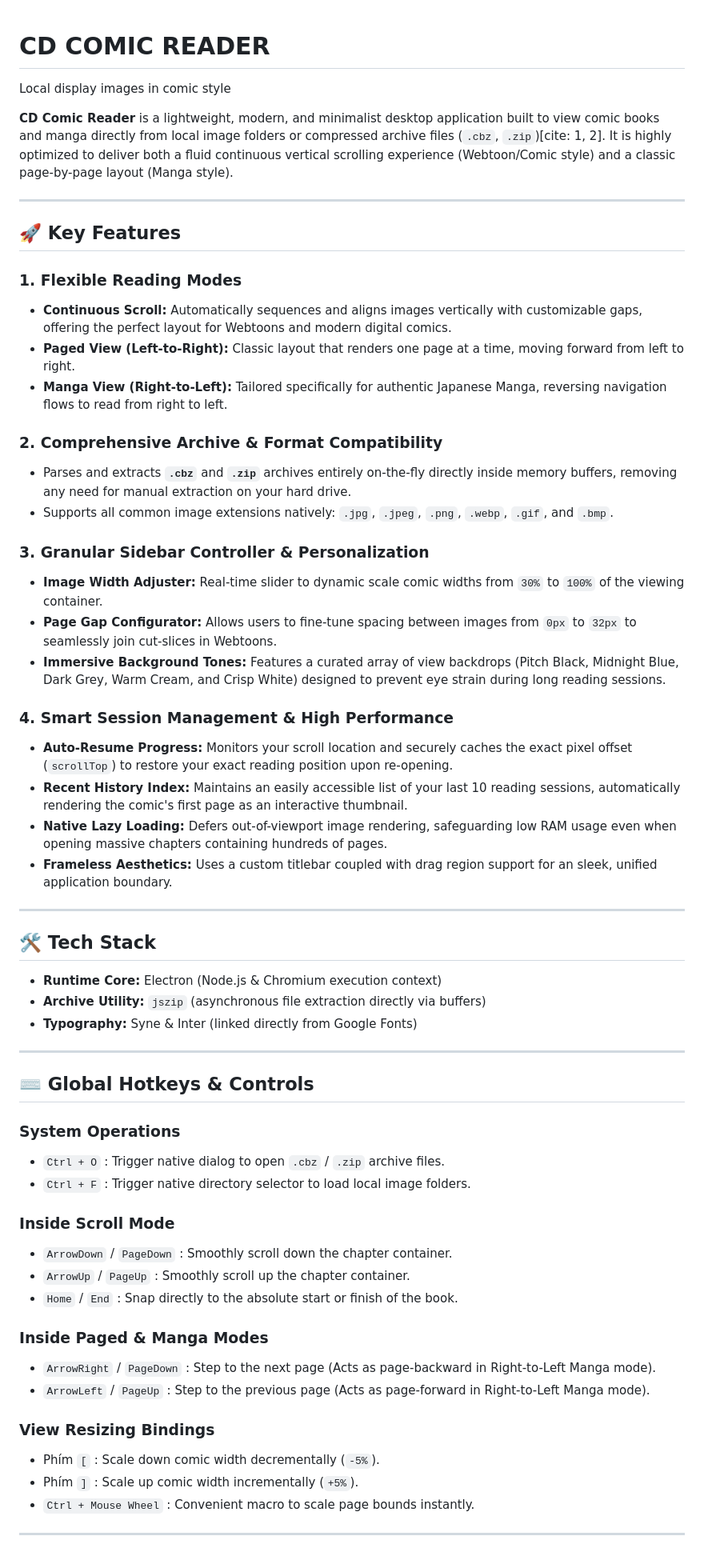
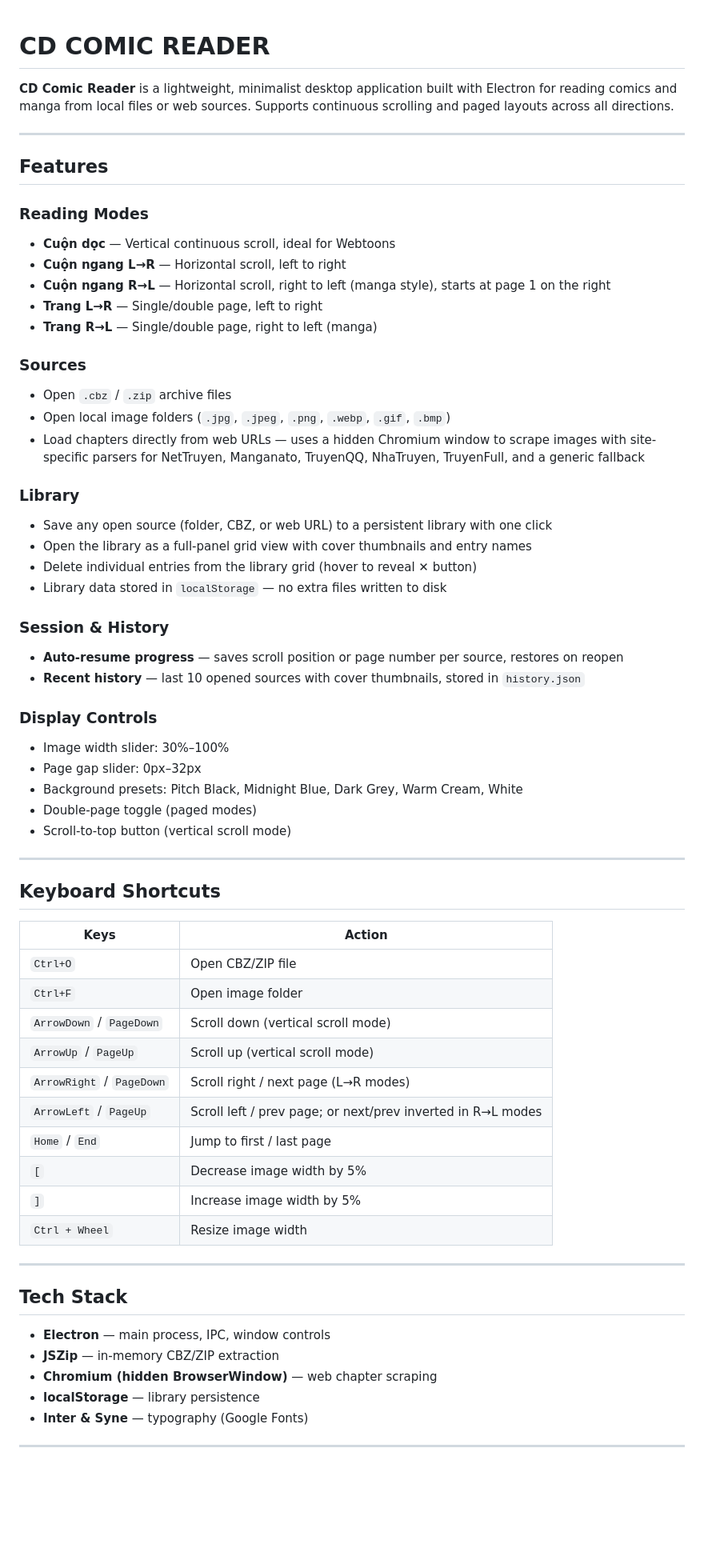
Before and after one commit to CPhuongg/cd-comic-reader, a Markdown page: README.MD, the part around one of its changes. Shown at 80% size. Rendered like a GitHub page; blank space fills up the shorter version.

```diff
--- a/README.MD
+++ b/README.MD
@@ -1,60 +1,66 @@
 # CD COMIC READER
-Local display images in comic style
 
-**CD Comic Reader** is a lightweight, modern, and minimalist desktop application built to view comic books and manga directly from local image folders or compressed archive files (`.cbz`, `.zip`)[cite: 1, 2]. It is highly optimized to deliver both a fluid continuous vertical scrolling experience (Webtoon/Comic style) and a classic page-by-page layout (Manga style).
+**CD Comic Reader** is a lightweight, minimalist desktop application built with Electron for reading comics and manga from local files or web sources. Supports continuous scrolling and paged layouts across all directions.
 
 ---
 
-## 🚀 Key Features
+## Features
 
-### 1. Flexible Reading Modes
-* **Continuous Scroll:** Automatically sequences and aligns images vertically with customizable gaps, offering the perfect layout for Webtoons and modern digital comics.
-* **Paged View (Left-to-Right):** Classic layout that renders one page at a time, moving forward from left to right.
-* **Manga View (Right-to-Left):** Tailored specifically for authentic Japanese Manga, reversing navigation flows to read from right to left.
+### Reading Modes
+- **Cuộn dọc** — Vertical continuous scroll, ideal for Webtoons
+- **Cuộn ngang L→R** — Horizontal scroll, left to right
+- **Cuộn ngang R→L** — Horizontal scroll, right to left (manga style), starts at page 1 on the right
+- **Trang L→R** — Single/double page, left to right
+- **Trang R→L** — Single/double page, right to left (manga)
 
-### 2. Comprehensive Archive & Format Compatibility
-* Parses and extracts **`.cbz`** and **`.zip`** archives entirely on-the-fly directly inside memory buffers, removing any need for manual extraction on your hard drive.
-* Supports all common image extensions natively: `.jpg`, `.jpeg`, `.png`, `.webp`, `.gif`, and `.bmp`.
+### Sources
+- Open `.cbz` / `.zip` archive files
+- Open local image folders (`.jpg`, `.jpeg`, `.png`, `.webp`, `.gif`, `.bmp`)
+- Load chapters directly from web URLs — uses a hidden Chromium window to scrape images with site-specific parsers for NetTruyen, Manganato, TruyenQQ, NhaTruyen, TruyenFull, and a generic fallback
 
-### 3. Granular Sidebar Controller & Personalization
-* **Image Width Adjuster:** Real-time slider to dynamic scale comic widths from `30%` to `100%` of the viewing container.
-* **Page Gap Configurator:** Allows users to fine-tune spacing between images from `0px` to `32px` to seamlessly join cut-slices in Webtoons.
-* **Immersive Background Tones:** Features a curated array of view backdrops (Pitch Black, Midnight Blue, Dark Grey, Warm Cream, and Crisp White) designed to prevent eye strain during long reading sessions.
+### Library
+- Save any open source (folder, CBZ, or web URL) to a persistent library with one click
+- Open the library as a full-panel grid view with cover thumbnails and entry names
+- Delete individual entries from the library grid (hover to reveal ✕ button)
+- Library data stored in `localStorage` — no extra files written to disk
 
-### 4. Smart Session Management & High Performance
-* **Auto-Resume Progress:** Monitors your scroll location and securely caches the exact pixel offset (`scrollTop`) to restore your exact reading position upon re-opening.
-* **Recent History Index:** Maintains an easily accessible list of your last 10 reading sessions, automatically rendering the comic's first page as an interactive thumbnail.
-* **Native Lazy Loading:** Defers out-of-viewport image rendering, safeguarding low RAM usage even when opening massive chapters containing hundreds of pages.
-* **Frameless Aesthetics:** Uses a custom titlebar coupled with drag region support for an sleek, unified application boundary.
+### Session & History
+- **Auto-resume progress** — saves scroll position or page number per source, restores on reopen
+- **Recent history** — last 10 opened sources with cover thumbnails, stored in `history.json`
+
+### Display Controls
+- Image width slider: 30%–100%
+- Page gap slider: 0px–32px
+- Background presets: Pitch Black, Midnight Blue, Dark Grey, Warm Cream, White
+- Double-page toggle (paged modes)
+- Scroll-to-top button (vertical scroll mode)
 
 ---
 
-## 🛠️ Tech Stack
-* **Runtime Core:** Electron (Node.js & Chromium execution context)
-* **Archive Utility:** `jszip` (asynchronous file extraction directly via buffers)
-* **Typography:** Syne & Inter (linked directly from Google Fonts)
+## Keyboard Shortcuts
+
+| Keys | Action |
+|------|--------|
+| `Ctrl+O` | Open CBZ/ZIP file |
+| `Ctrl+F` | Open image folder |
+| `ArrowDown` / `PageDown` | Scroll down (vertical scroll mode) |
+| `ArrowUp` / `PageUp` | Scroll up (vertical scroll mode) |
+| `ArrowRight` / `PageDown` | Scroll right / next page (L→R modes) |
+| `ArrowLeft` / `PageUp` | Scroll left / prev page; or next/prev inverted in R→L modes |
+| `Home` / `End` | Jump to first / last page |
+| `[` | Decrease image width by 5% |
+| `]` | Increase image width by 5% |
+| `Ctrl + Wheel` | Resize image width |
 
 ---
 
-## ⌨️ Global Hotkeys & Controls
+## Tech Stack
 
-### System Operations
-* `Ctrl + O` : Trigger native dialog to open `.cbz` / `.zip` archive files.
-* `Ctrl + F` : Trigger native directory selector to load local image folders.
-
-### Inside Scroll Mode
-* `ArrowDown` / `PageDown` : Smoothly scroll down the chapter container.
-* `ArrowUp` / `PageUp` : Smoothly scroll up the chapter container.
-* `Home` / `End` : Snap directly to the absolute start or finish of the book.
-
-### Inside Paged & Manga Modes
-* `ArrowRight` / `PageDown` : Step to the next page (Acts as page-backward in Right-to-Left Manga mode).
-* `ArrowLeft` / `PageUp` : Step to the previous page (Acts as page-forward in Right-to-Left Manga mode).
-
-### View Resizing Bindings
-* Phím `[` : Scale down comic width decrementally (`-5%`).
-* Phím `]` : Scale up comic width incrementally (`+5%`).
-* `Ctrl + Mouse Wheel` : Convenient macro to scale page bounds instantly.
+- **Electron** — main process, IPC, window controls
+- **JSZip** — in-memory CBZ/ZIP extraction
+- **Chromium (hidden BrowserWindow)** — web chapter scraping
+- **localStorage** — library persistence
+- **Inter & Syne** — typography (Google Fonts)
 
 ---
 
```
Also changed, not shown: other parts of README.MD (+9 -24 lines).
